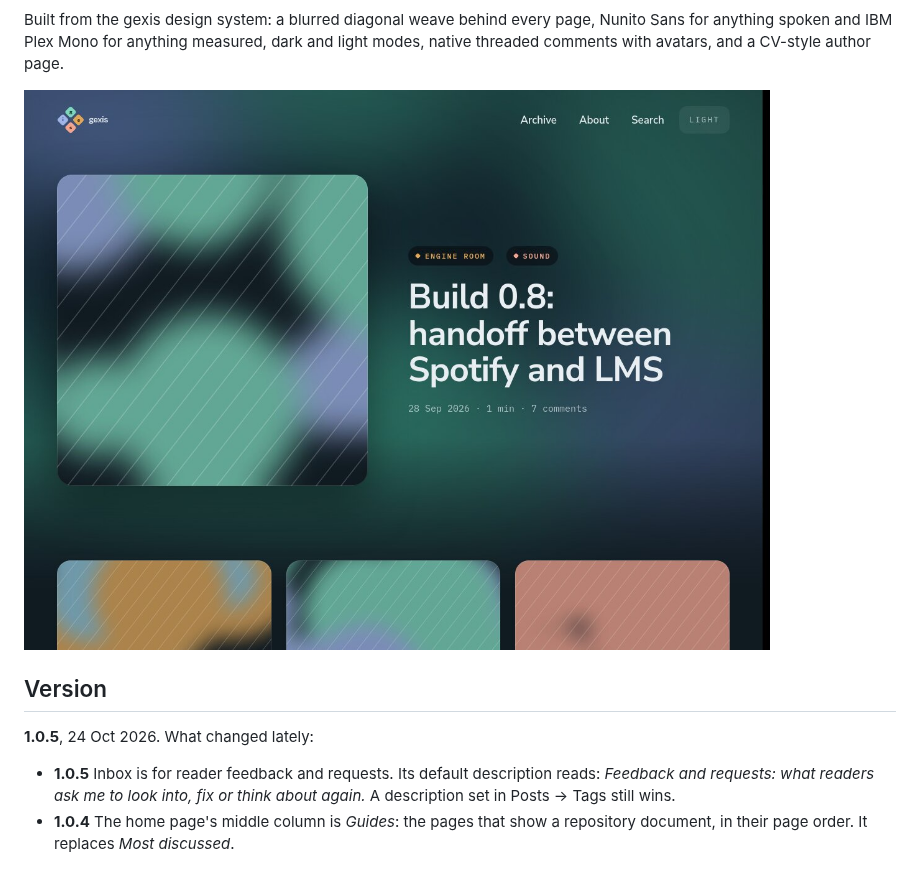
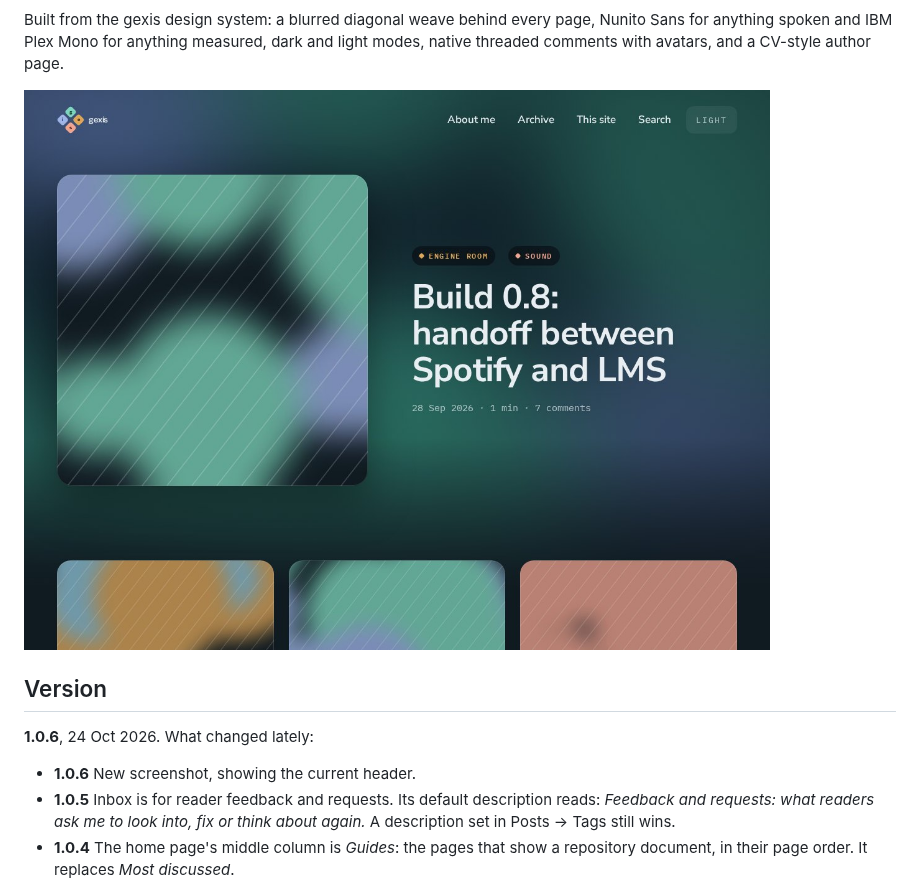
Before and after one commit to gcarstoiu/gexis-wp-theme, a Markdown page: README.md, the part around the change. Drawn GitHub-style; pictures changed too: screenshot.jpg.

Commit message:
New screenshot of the current header (1.0.6)
Co-Authored-By: Claude Opus 5.5 (1M context) <noreply@anthropic.com>

```diff
--- a/README.md
+++ b/README.md
@@ -23,8 +23,9 @@ page.
 
 ## Version
 
-**1.0.5**, 24 Oct 2026. What changed lately:
+**1.0.6**, 24 Oct 2026. What changed lately:
 
+- **1.0.6** New screenshot, showing the current header.
 - **1.0.5** Inbox is for reader feedback and requests. Its default
   description reads: *Feedback and requests: what readers ask me to look into,
   fix or think about again.* A description set in Posts → Tags still wins.
```
Also changed, not shown: 2 other files.
